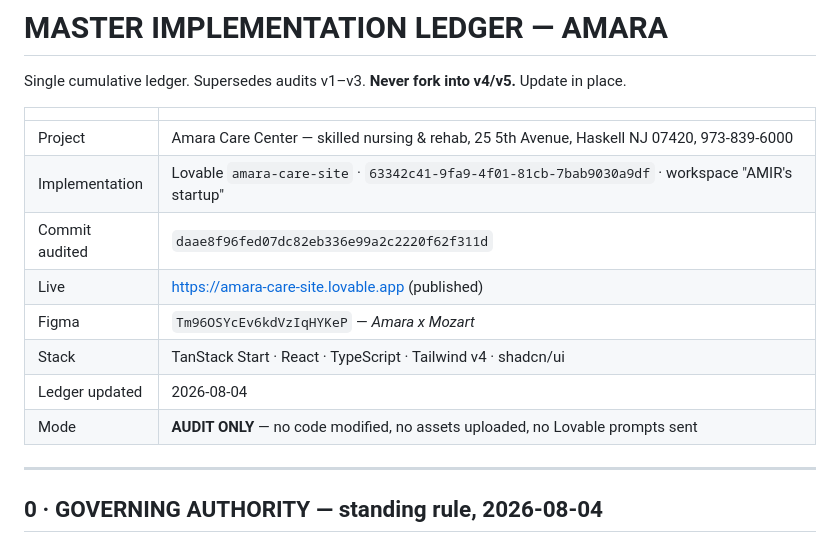
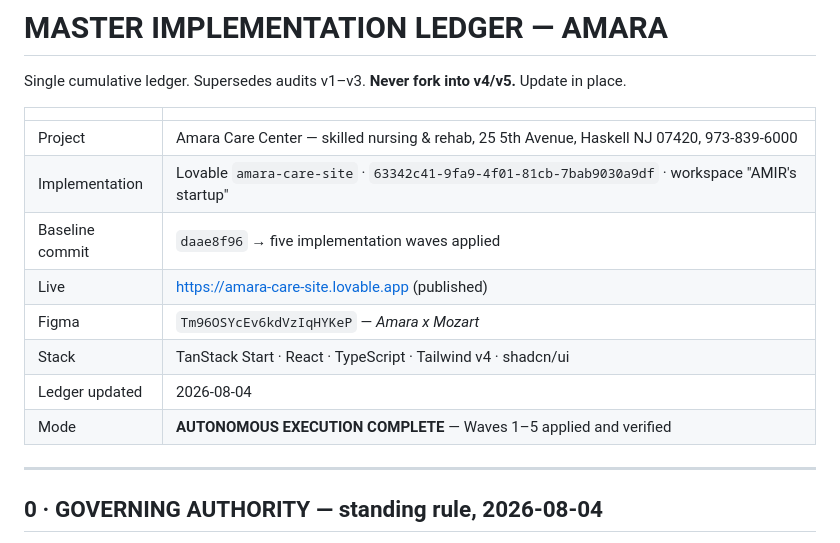
Before and after one commit to JAMA2307/project, a Markdown page: MASTER_IMPLEMENTATION_LEDGER.md, the part around one of its changes. Drawn GitHub-style.

```diff
--- a/MASTER_IMPLEMENTATION_LEDGER.md
+++ b/MASTER_IMPLEMENTATION_LEDGER.md
@@ -6,12 +6,12 @@ Single cumulative ledger. Supersedes audits v1–v3. **Never fork into v4/v5.**
 |---|---|
 | Project | Amara Care Center — skilled nursing & rehab, 25 5th Avenue, Haskell NJ 07420, 973-839-6000 |
 | Implementation | Lovable `amara-care-site` · `63342c41-9fa9-4f01-81cb-7bab9030a9df` · workspace "AMIR's startup" |
-| Commit audited | `daae8f96fed07dc82eb336e99a2c2220f62f311d` |
+| Baseline commit | `daae8f96` → five implementation waves applied |
 | Live | https://amara-care-site.lovable.app (published) |
 | Figma | `Tm96OSYcEv6kdVzIqHYKeP` — *Amara x Mozart* |
 | Stack | TanStack Start · React · TypeScript · Tailwind v4 · shadcn/ui |
 | Ledger updated | 2026-08-04 |
-| Mode | **AUDIT ONLY** — no code modified, no assets uploaded, no Lovable prompts sent |
+| Mode | **AUTONOMOUS EXECUTION COMPLETE** — Waves 1–5 applied and verified |
 
 ---
 
```
Also changed, not shown: other parts of MASTER_IMPLEMENTATION_LEDGER.md (+35 -2 lines).
